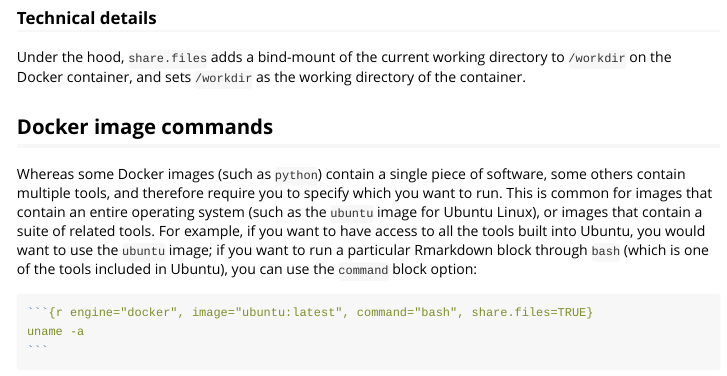
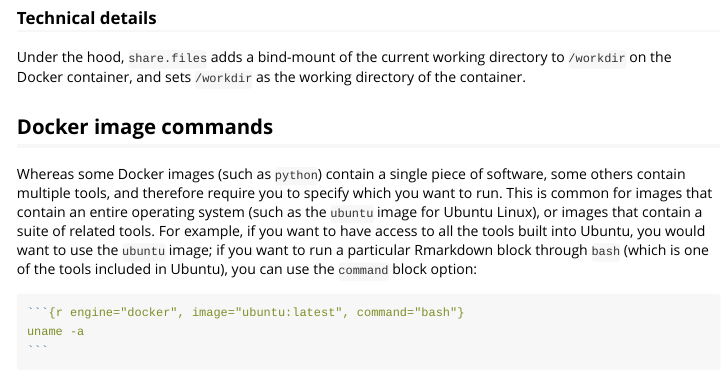
Before and after one commit to weinbergerlab/docknitr, an R Markdown document (vignettes/docknitr.Rmd): the page in a window 1100 px wide, from 2440 px down. Rendered offline with R 4.5, knitr and Pandoc, with nearby package versions.

Commit message:
Don’t need to share files for uname

`````diff
--- a/vignettes/docknitr.Rmd
+++ b/vignettes/docknitr.Rmd
@@ -162,7 +162,7 @@ Under the hood, `share.files` adds a bind-mount of the current working directory
 Whereas some Docker images (such as `python`) contain a single piece of software, some others contain multiple tools, and therefore require you to specify which you want to run. This is common for images that contain an entire operating system (such as the `ubuntu` image for Ubuntu Linux), or images that contain a suite of related tools. For example, if you want to have access to all the tools built into Ubuntu, you would want to use the `ubuntu` image; if you want to run a particular Rmarkdown block through `bash` (which is one of the tools included in Ubuntu), you can use the `command` block option:
 
 ````r
-`r ''````{r engine="docker", image="ubuntu:latest", command="bash", share.files=TRUE}
+`r ''````{r engine="docker", image="ubuntu:latest", command="bash"}
 uname -a
 `r ''````
 ````
`````
Also changed, not shown: vignettes/docknitr.Rmd (2 more changed lines).
